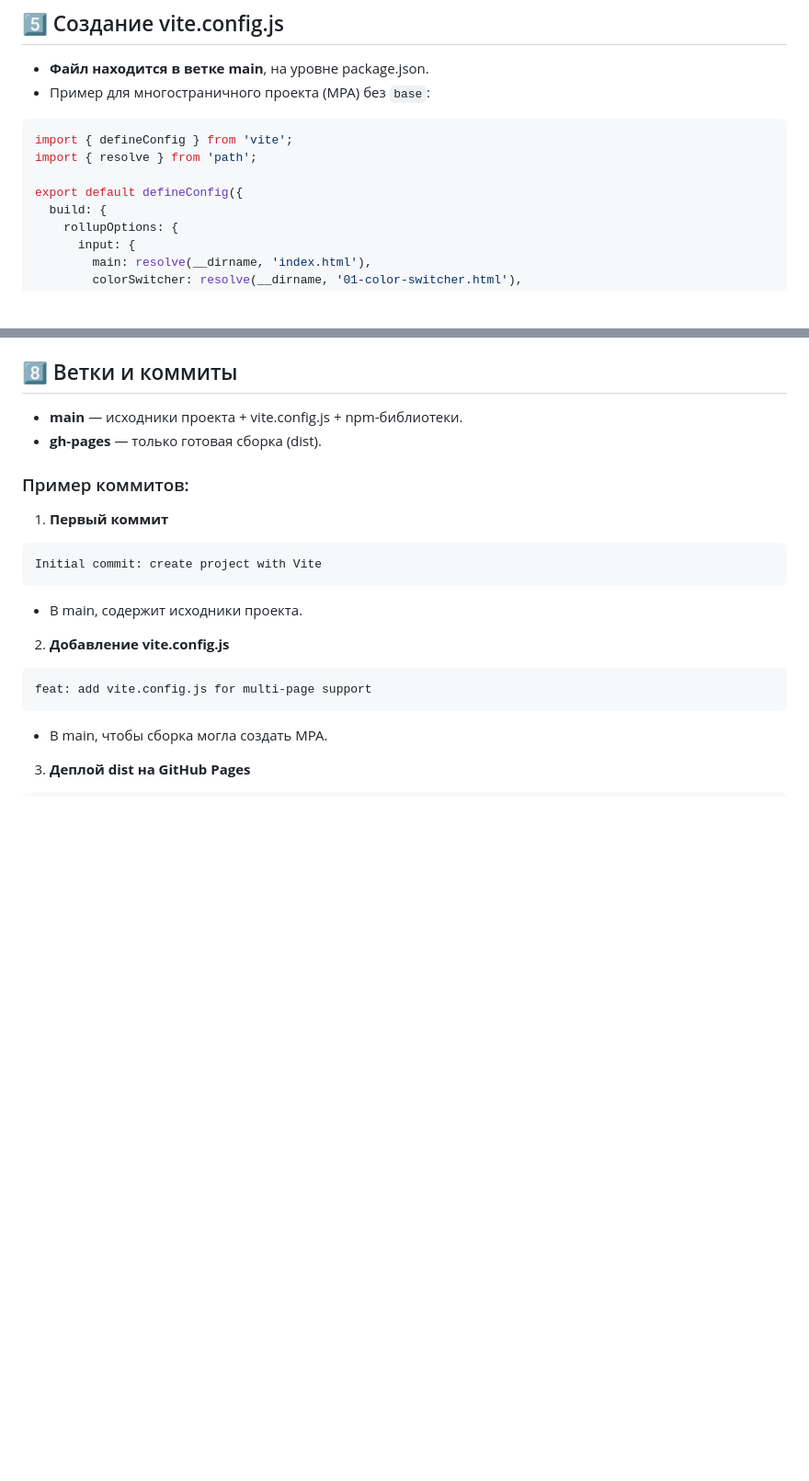
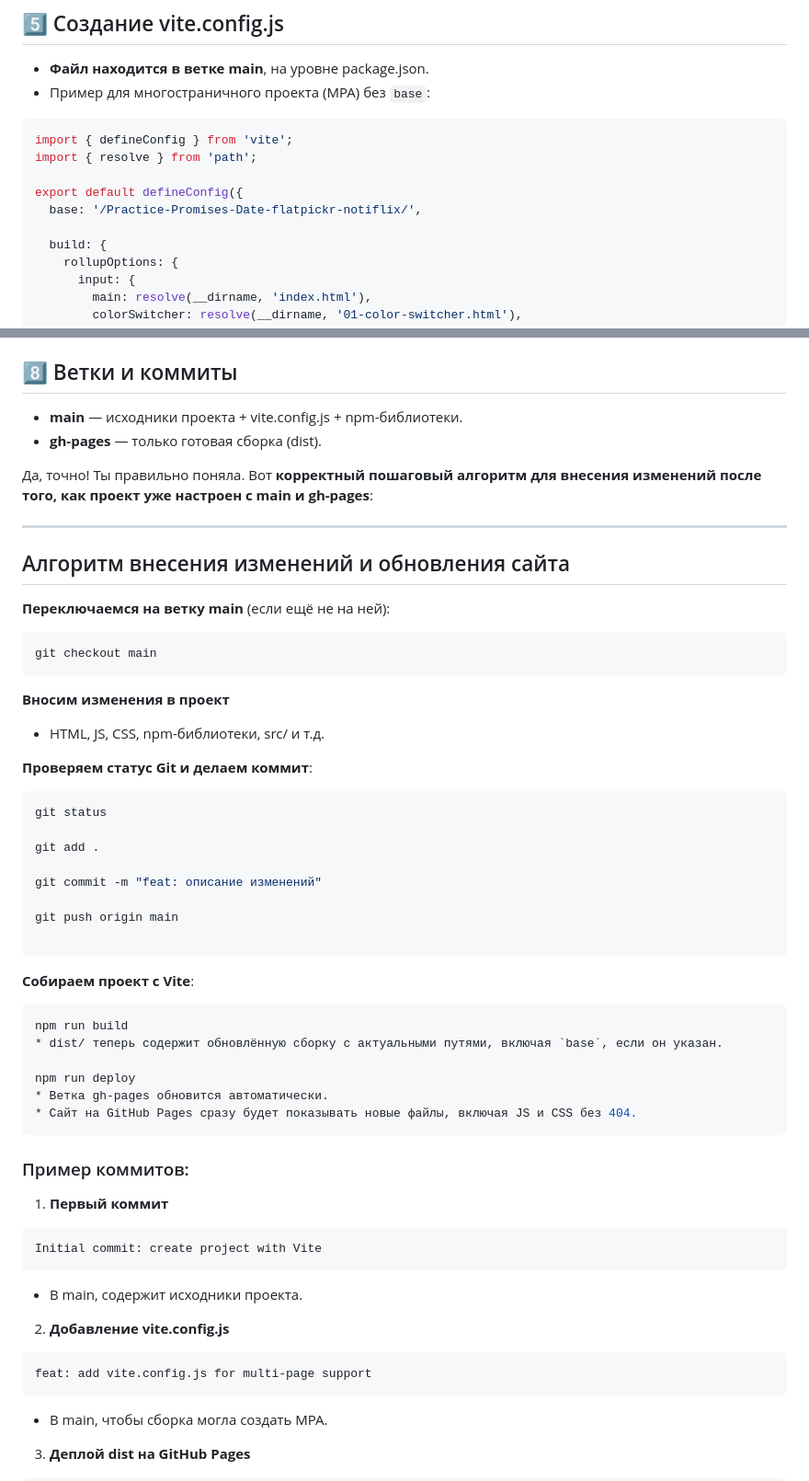
Before and after one commit to maershaa/Practice-Promises-Date-flatpickr-notiflix, a Markdown page: README_VITE_JS.md, 2 parts joined by grey strips. Shown at 92% size. GitHub-like rendering; blank space fills up the shorter version.

Commit message:
docs: update README with deployment and usage instructions

````diff
--- a/README_VITE_JS.md
+++ b/README_VITE_JS.md
@@ -103,6 +103,8 @@ import { defineConfig } from 'vite';
 import { resolve } from 'path';
 
 export default defineConfig({
+  base: '/Practice-Promises-Date-flatpickr-notiflix/',
+
   build: {
     rollupOptions: {
       input: {
@@ -175,6 +177,47 @@ npm run deploy
 
 - **main** — исходники проекта + vite.config.js + npm-библиотеки.
 - **gh-pages** — только готовая сборка (dist).
+
+Да, точно! Ты правильно поняла. Вот **корректный пошаговый алгоритм для внесения
+изменений после того, как проект уже настроен с main и gh-pages**:
+
+---
+
+## Алгоритм внесения изменений и обновления сайта
+
+**Переключаемся на ветку main** (если ещё не на ней):
+
+```bash
+git checkout main
+```
+
+**Вносим изменения в проект**
+
+- HTML, JS, CSS, npm-библиотеки, src/ и т.д.
+
+**Проверяем статус Git и делаем коммит**:
+
+```bash
+git status
+
+git add .
+
+git commit -m "feat: описание изменений"
+
+git push origin main
+
+```
+
+**Собираем проект с Vite**:
+
+```bash
+npm run build
+* dist/ теперь содержит обновлённую сборку с актуальными путями, включая `base`, если он указан.
+
+npm run deploy
+* Ветка gh-pages обновится автоматически.
+* Сайт на GitHub Pages сразу будет показывать новые файлы, включая JS и CSS без 404.
+```
 
 ### Пример коммитов:
 
````
